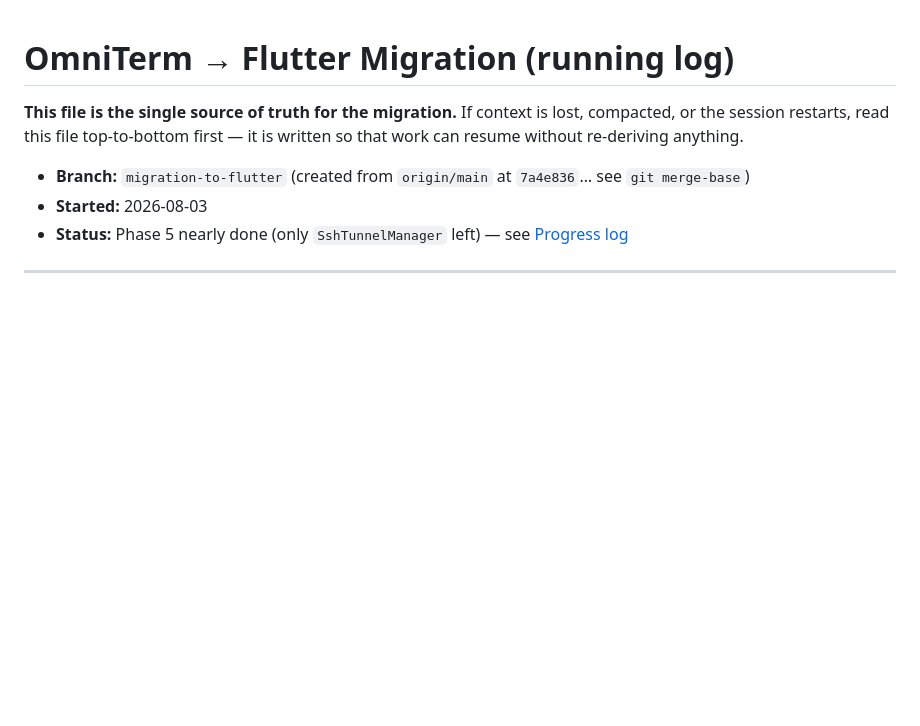
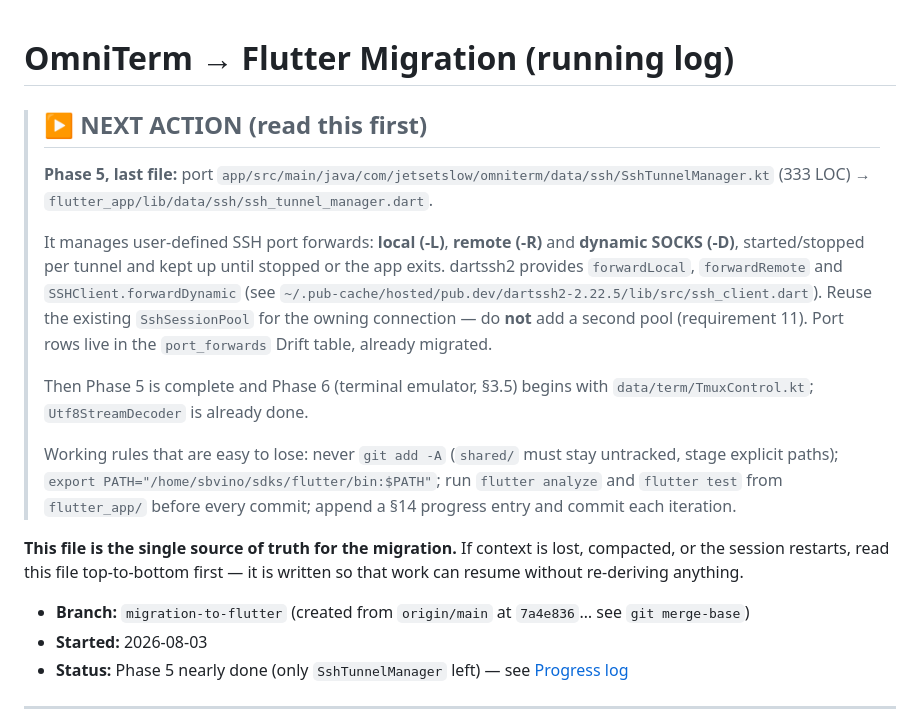
Before and after one commit to jetsetslow-dev/OmniTerm, a Markdown page: MIGRATION.md, the part around the change. Rendered like a GitHub page; blank space fills up the shorter version.

Commit message:
Add an unmissable next-action pointer for unattended resume
The 15-minute loop resumes by re-reading this file, so the first thing it sees
should be the exact next task rather than a phase table it has to re-derive.
Names the file, its dartssh2 counterparts, the instruction to reuse the existing
pool rather than add a second one, and the working rules that are easiest to
lose across a context boundary.

Co-Authored-By: Claude Opus 5 <noreply@anthropic.com>

```diff
--- a/MIGRATION.md
+++ b/MIGRATION.md
@@ -1,4 +1,24 @@
 # OmniTerm → Flutter Migration (running log)
+
+> ## ▶ NEXT ACTION (read this first)
+>
+> **Phase 5, last file:** port `app/src/main/java/com/jetsetslow/omniterm/data/ssh/SshTunnelManager.kt`
+> (333 LOC) → `flutter_app/lib/data/ssh/ssh_tunnel_manager.dart`.
+>
+> It manages user-defined SSH port forwards: **local (-L)**, **remote (-R)** and **dynamic SOCKS
+> (-D)**, started/stopped per tunnel and kept up until stopped or the app exits. dartssh2 provides
+> `forwardLocal`, `forwardRemote` and `SSHClient.forwardDynamic` (see
+> `~/.pub-cache/hosted/pub.dev/dartssh2-2.22.5/lib/src/ssh_client.dart`). Reuse the existing
+> `SshSessionPool` for the owning connection — do **not** add a second pool (requirement 11).
+> Port rows live in the `port_forwards` Drift table, already migrated.
+>
+> Then Phase 5 is complete and Phase 6 (terminal emulator, §3.5) begins with
+> `data/term/TmuxControl.kt`; `Utf8StreamDecoder` is already done.
+>
+> Working rules that are easy to lose: never `git add -A` (`shared/` must stay untracked, stage
+> explicit paths); `export PATH="/home/sbvino/sdks/flutter/bin:$PATH"`; run `flutter analyze` and
+> `flutter test` from `flutter_app/` before every commit; append a §14 progress entry and commit
+> each iteration.
 
 **This file is the single source of truth for the migration.** If context is lost, compacted, or
 the session restarts, read this file top-to-bottom first — it is written so that work can resume
```
